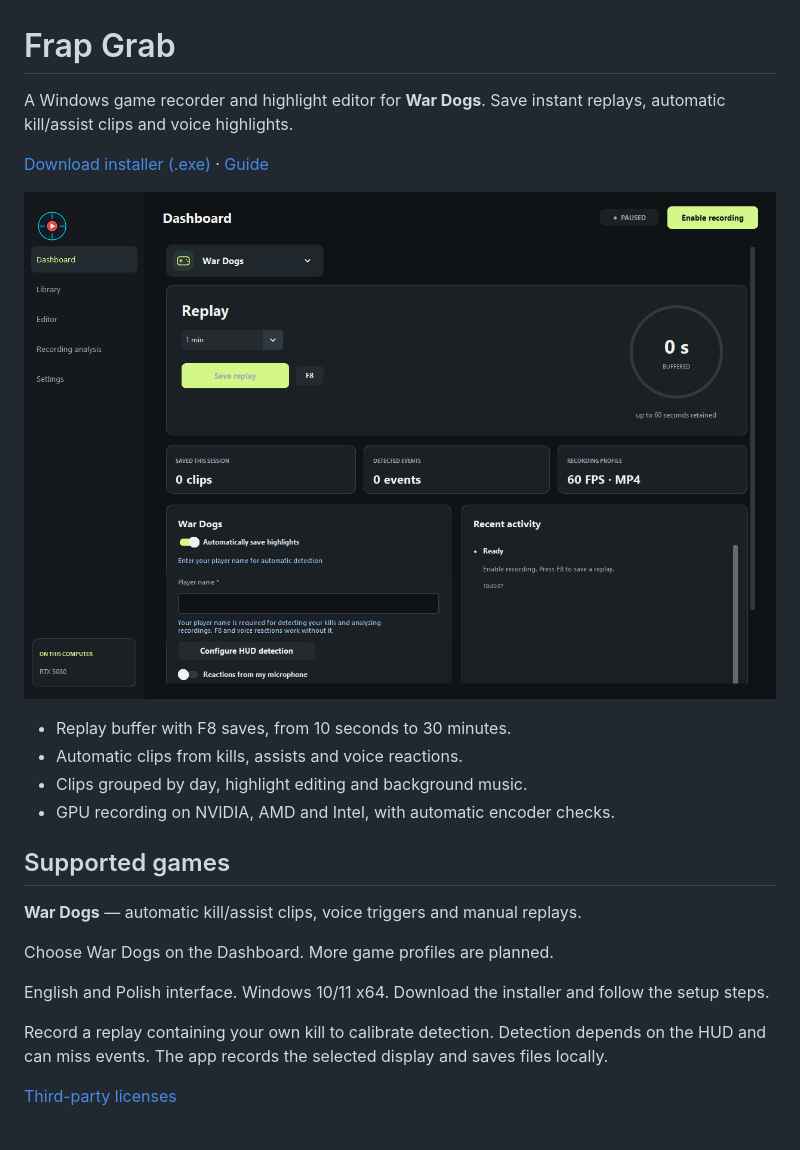
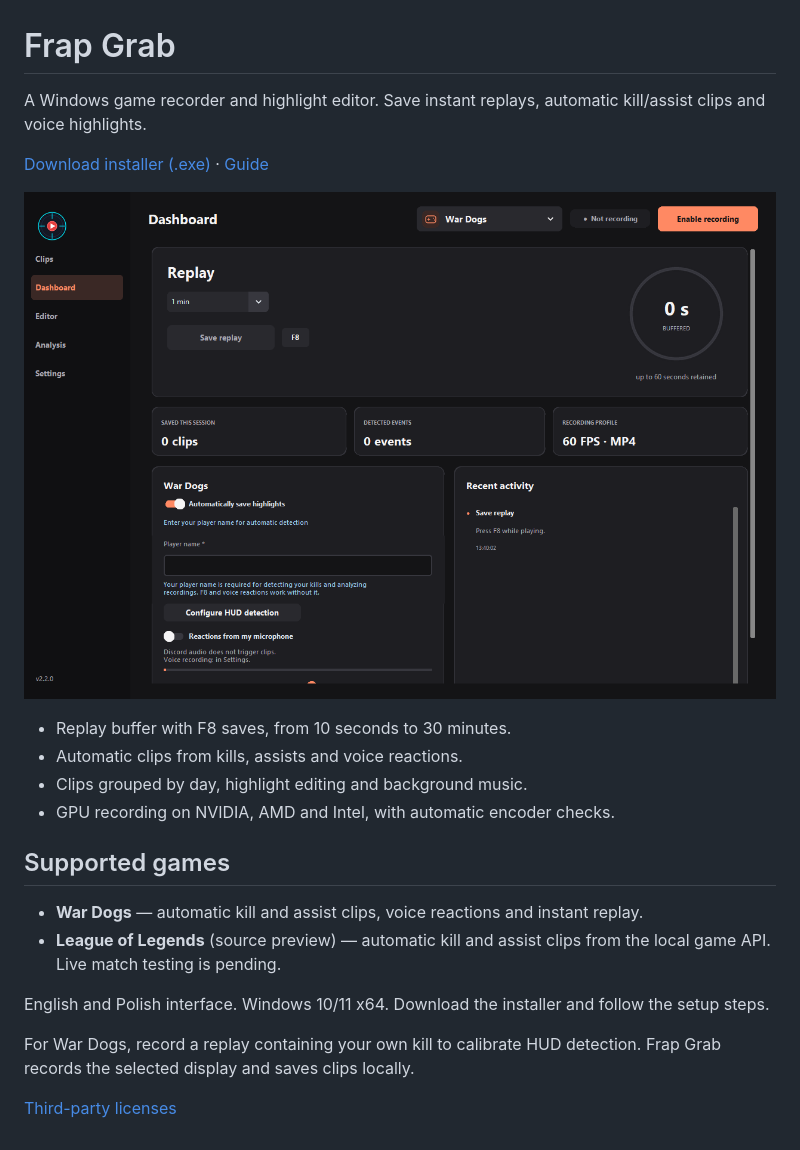
Before and after one commit to kkeisyr11/FrapGrab, a Markdown page: README.md, the part around one of its changes. Rendered like a GitHub page; pictures changed too: docs/images/dashboard.png.

```diff
--- a/README.md
+++ b/README.md
@@ -1,5 +1,5 @@
 # Frap Grab
 
-A Windows game recorder and highlight editor for **War Dogs**.
+A Windows game recorder and highlight editor.
 Save instant replays, automatic kill/assist clips and voice highlights.
 
@@ -14,13 +14,12 @@ Save instant replays, automatic kill/assist clips and voice highlights.
 
 ## Supported games
 
-**War Dogs** — automatic kill/assist clips, voice triggers and manual replays.
-
-Choose War Dogs on the Dashboard. More game profiles are planned.
+- **War Dogs** — automatic kill and assist clips, voice reactions and instant replay.
+- **League of Legends** (source preview) — automatic kill and assist clips from the local game API. Live match testing is pending.
 
 English and Polish interface. Windows 10/11 x64. Download the installer and follow the setup steps.
 
-Record a replay containing your own kill to calibrate detection. Detection depends on
-the HUD and can miss events. The app records the selected display and saves files locally.
+For War Dogs, record a replay containing your own kill to calibrate HUD detection.
+Frap Grab records the selected display and saves clips locally.
 
 [Third-party licenses](THIRD_PARTY_NOTICES.md)
```
Also changed, not shown: other parts of README.md (+1 -1 lines), README.en.md (+10 -7 lines), RELEASE.md (+2 -0 lines), docs/images/first-run-en.png, 14 other files.
